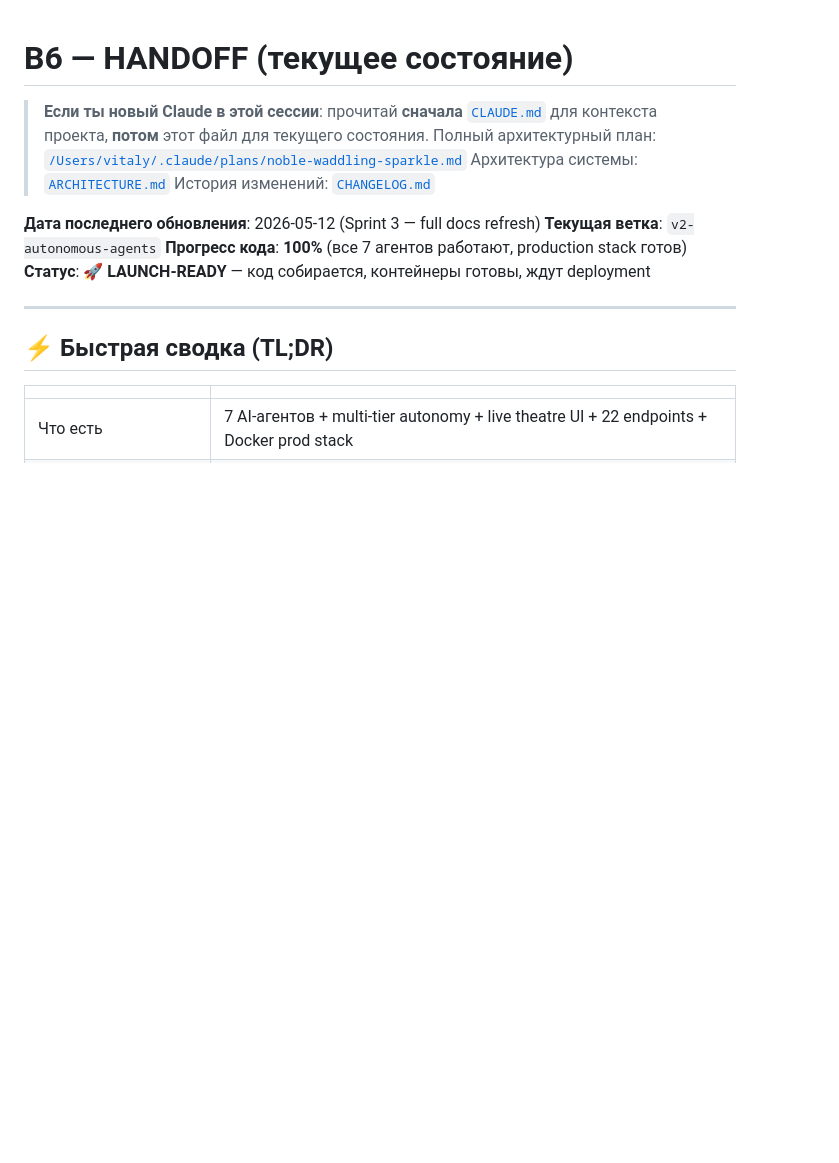
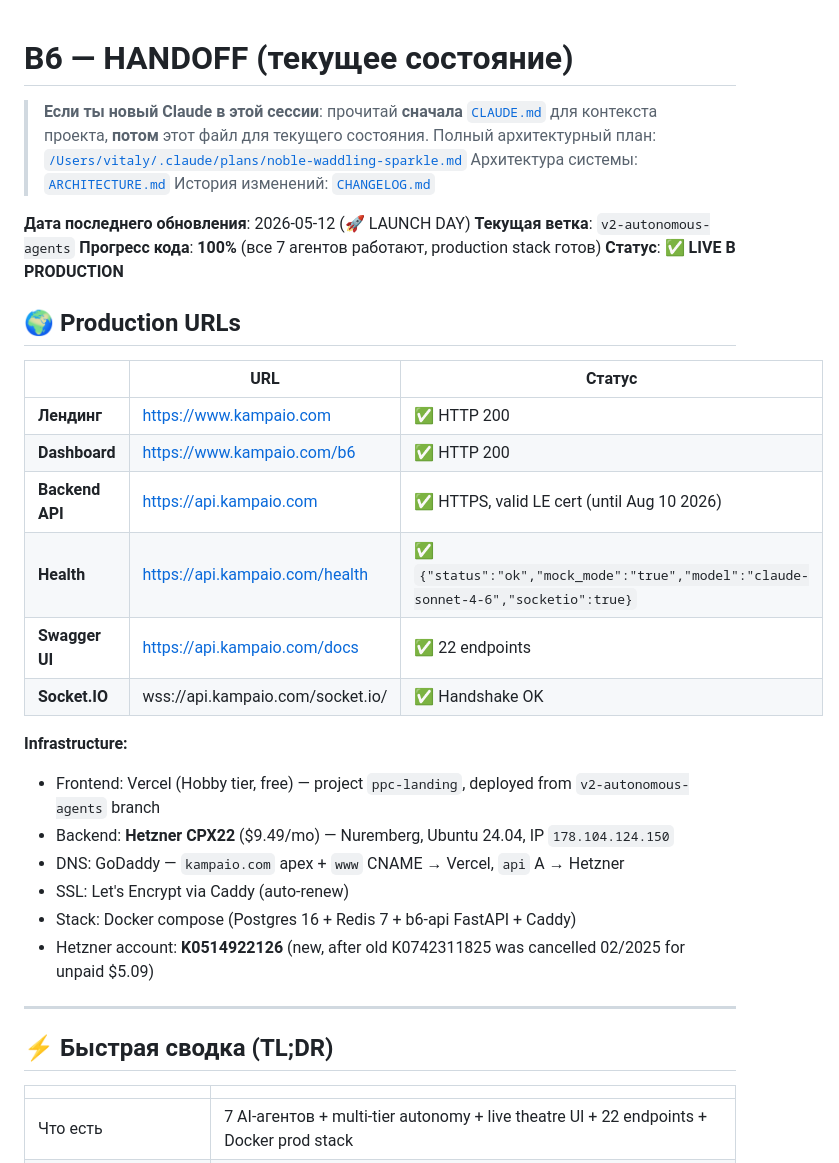
Before and after one commit to vitali-ppc/ppc-landing, a Markdown page: HANDOFF.md, the part around the change. Rendered like a GitHub page; blank space fills up the shorter version.

Commit message:
B6 LAUNCH: production live on kampaio.com
Backend: https://api.kampaio.com (Hetzner CPX22 178.104.124.150, Caddy + LE)
Frontend: https://www.kampaio.com (Vercel, v2-autonomous-agents branch)
Smoke tests: 8/8 pass — health, frontend, waitlist signup+dedup, Socket.IO,
docs, 22 endpoints, SSL valid until Aug 10 2026.

Co-Authored-By: Claude Opus 4.7 (1M context) <noreply@anthropic.com>

```diff
--- a/HANDOFF.md
+++ b/HANDOFF.md
@@ -5,10 +5,29 @@
 > Архитектура системы: [`ARCHITECTURE.md`](./ARCHITECTURE.md)
 > История изменений: [`CHANGELOG.md`](./CHANGELOG.md)
 
-**Дата последнего обновления**: 2026-05-12 (Sprint 3 — full docs refresh)
+**Дата последнего обновления**: 2026-05-12 (🚀 LAUNCH DAY)
 **Текущая ветка**: `v2-autonomous-agents`
 **Прогресс кода**: **100%** (все 7 агентов работают, production stack готов)
-**Статус**: 🚀 **LAUNCH-READY** — код собирается, контейнеры готовы, ждут deployment
+**Статус**: ✅ **LIVE В PRODUCTION**
+
+## 🌍 Production URLs
+
+| | URL | Статус |
+|---|---|---|
+| **Лендинг** | https://www.kampaio.com | ✅ HTTP 200 |
+| **Dashboard** | https://www.kampaio.com/b6 | ✅ HTTP 200 |
+| **Backend API** | https://api.kampaio.com | ✅ HTTPS, valid LE cert (until Aug 10 2026) |
+| **Health** | https://api.kampaio.com/health | ✅ `{"status":"ok","mock_mode":"true","model":"claude-sonnet-4-6","socketio":true}` |
+| **Swagger UI** | https://api.kampaio.com/docs | ✅ 22 endpoints |
+| **Socket.IO** | wss://api.kampaio.com/socket.io/ | ✅ Handshake OK |
+
+**Infrastructure:**
+- Frontend: Vercel (Hobby tier, free) — project `ppc-landing`, deployed from `v2-autonomous-agents` branch
+- Backend: **Hetzner CPX22** ($9.49/mo) — Nuremberg, Ubuntu 24.04, IP `178.104.124.150`
+- DNS: GoDaddy — `kampaio.com` apex + `www` CNAME → Vercel, `api` A → Hetzner
+- SSL: Let's Encrypt via Caddy (auto-renew)
+- Stack: Docker compose (Postgres 16 + Redis 7 + b6-api FastAPI + Caddy)
+- Hetzner account: **K0514922126** (new, after old K0742311825 was cancelled 02/2025 for unpaid $5.09)
 
 ---
 
```
